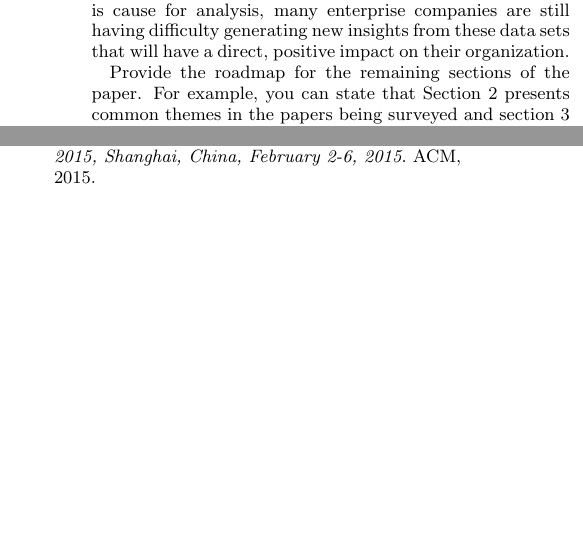
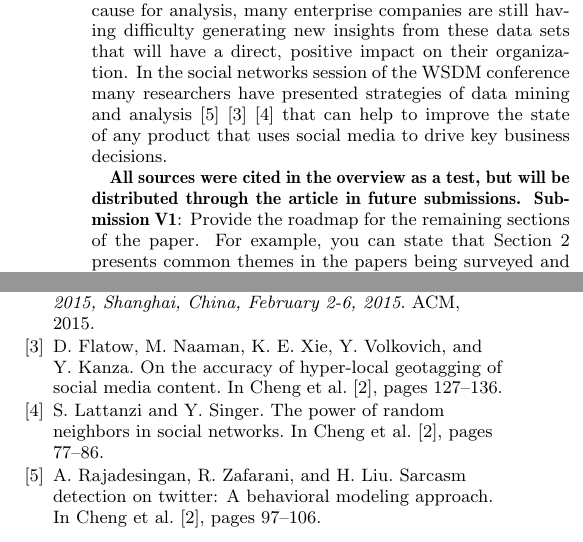
Before and after one commit to jmp3833/big_data_term_paper, a LaTeX paper (termpaper.tex): two parts of the columns of the page, joined at a grey line, cut so that both start at the same text, the shorter picture padded with empty space. Compiled offline with pdfLaTeX.

Commit message:
submission 1

```diff
--- a/termpaper.tex
+++ b/termpaper.tex
@@ -40,8 +40,15 @@ covered many facets of social media and uncovered some uncommon
 relationships between collections of data. While the sheer volume
 of data that is publicly available on these networks is cause for analysis, many enterprise
 companies are still having difficulty generating new insights from these data sets that
-will have a direct, positive impact on their organization.
+will have a direct, positive impact on their organization. In the social networks session
+of the WSDM conference many researchers have presented strategies of data mining and analysis \cite{DBLP:conf/wsdm/RajadesinganZL15}
+\cite{DBLP:conf/wsdm/FlatowNXVK15} \cite{DBLP:conf/wsdm/LattanziS15}
+that can help to improve the state of any product that uses social media to drive key business
+decisions.
 
+\textbf{All sources were cited in the overview as a test, but will be distributed through the
+article in future submissions.}
+\textbf{Submission V1}:
 Provide the roadmap for the remaining sections of the
 paper. For example, you can state that Section \ref{common
   themes} presents common themes in the papers being
```
Also changed, not shown: termpaper.bbl, 3 other files.
